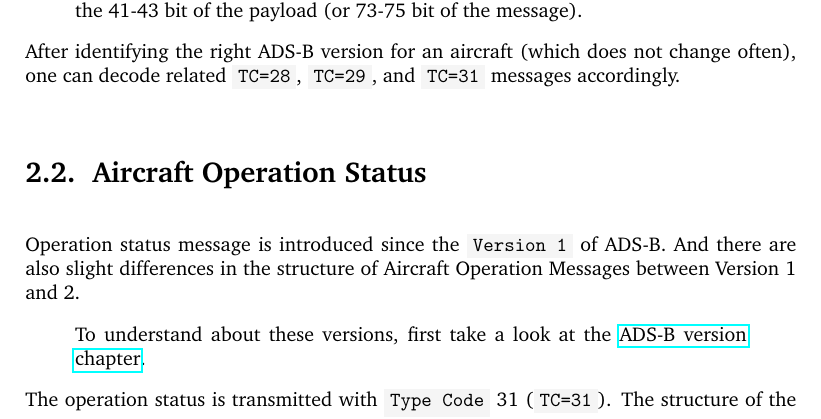
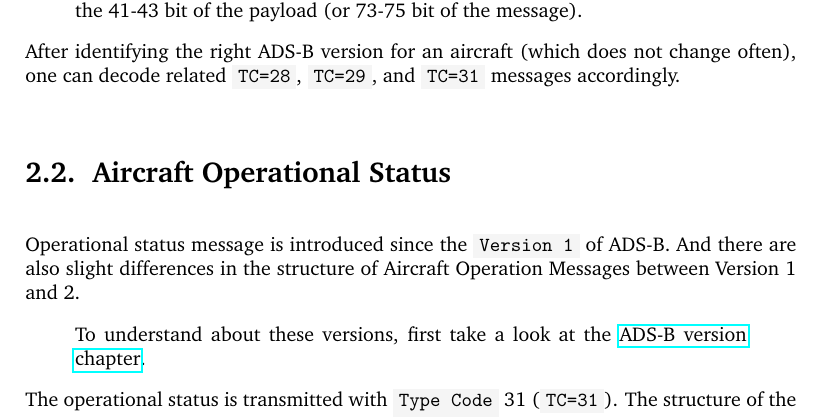
Before and after one commit to junzis/the-1090mhz-riddle, a LaTeX thesis (book.tex, which reads adsb/operation-status.tex): part of page 25 of 50, cut so that both start at the same text. Compiled offline with pdfLaTeX.

Commit message:
use "Operational status" not "Operation status"
The specs DO-260B [1] call it "Operational status"
(To be frank there are 2 mentions of "Operation status" out of 10s -100s of "Operational status")

HTH

[1] RTCA "Minimum Operational Performance Standards for 1090 MHz Extended Squitter Automatic Dependent Surveillance - Broadcast (ADS-B) and Traffic Information Services - Broadcast (TIS-B)", (Corrigendum 1, Appendix W, integrated and highlighted), Dec 13, 2011

```diff
--- a/adsb/operation-status.tex
+++ b/adsb/operation-status.tex
@@ -1,12 +1,12 @@
-\section{Aircraft Operation Status}\label{aircraft-operation-status}
+\section{Aircraft Operational Status}\label{aircraft-operation-status}
 
-Operation status message is introduced since the \texttt{Version\ 1} of ADS-B. And there are also slight differences in the structure of Aircraft Operation Messages between Version 1 and 2.
+Operational status message is introduced since the \texttt{Version\ 1} of ADS-B. And there are also slight differences in the structure of Aircraft Operation Messages between Version 1 and 2.
 
 \begin{quote}
 To understand about these versions, first take a look at the \href{version.html}{ADS-B version chapter}.
 \end{quote}
 
-The operation status is transmitted with \texttt{Type\ Code} 31 (\texttt{TC=31}). The structure of the message (in \texttt{Version\ 1}) is laid out as follows:
+The operational status is transmitted with \texttt{Type\ Code} 31 (\texttt{TC=31}). The structure of the message (in \texttt{Version\ 1}) is laid out as follows:
 
 \begin{verbatim}
 +----------------------------------------+------+------+------+
```
